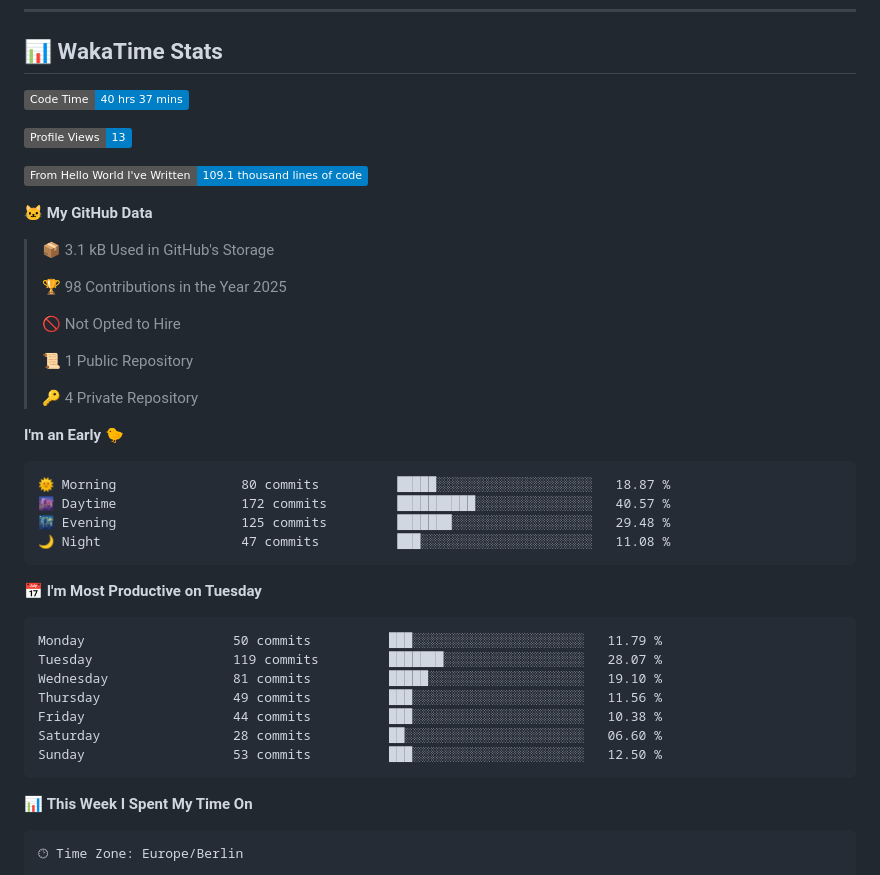
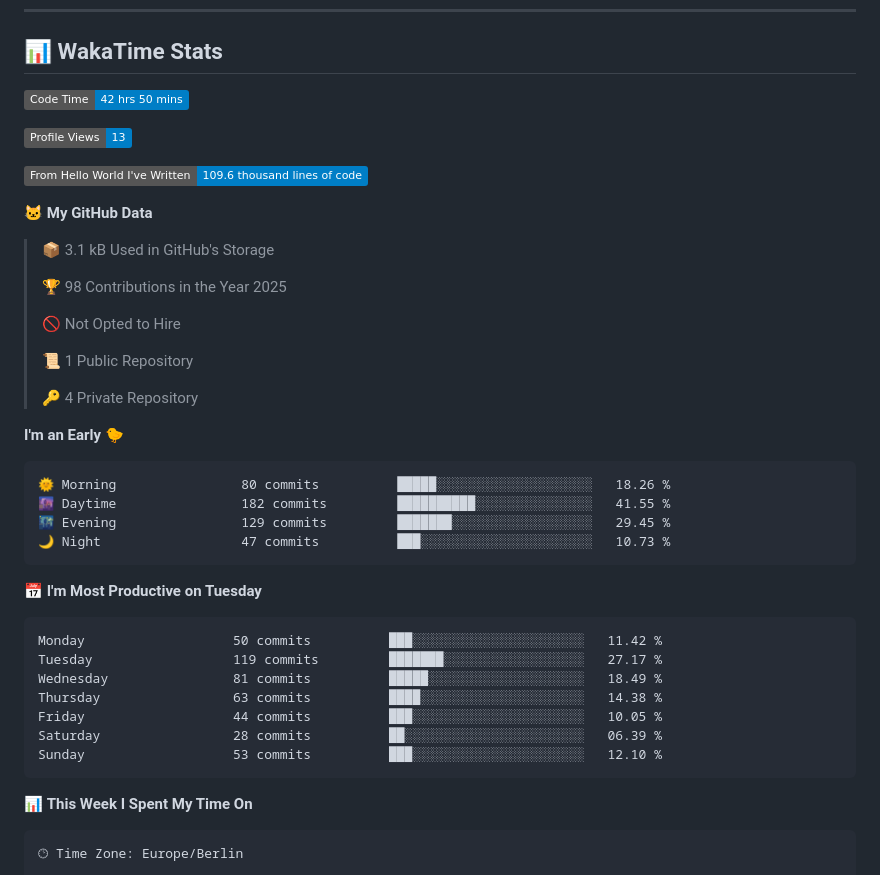
Before and after one commit to Cha03s/Cha03s, a Markdown page: README.md, the part around one of its changes. GitHub-like rendering; badges without logos.

Commit message:
Updated with Dev Metrics

````diff
--- a/README.md
+++ b/README.md
@@ -45,11 +45,11 @@
 ## 📊 WakaTime Stats
 
 <!--START_SECTION:waka-->
-![Code Time](http://img.shields.io/badge/Code%20Time-40%20hrs%2037%20mins-blue)
+![Code Time](http://img.shields.io/badge/Code%20Time-42%20hrs%2050%20mins-blue)
 
 ![Profile Views](http://img.shields.io/badge/Profile%20Views-13-blue)
 
-![Lines of code](https://img.shields.io/badge/From%20Hello%20World%20I%27ve%20Written-109.1%20thousand%20lines%20of%20code-blue)
+![Lines of code](https://img.shields.io/badge/From%20Hello%20World%20I%27ve%20Written-109.6%20thousand%20lines%20of%20code-blue)
 
 **🐱 My GitHub Data**
 
@@ -66,21 +66,21 @@
 **I'm an Early 🐤**
 
 ```text
-🌞 Morning                80 commits          █████░░░░░░░░░░░░░░░░░░░░   18.87 %
-🌆 Daytime                172 commits         ██████████░░░░░░░░░░░░░░░   40.57 %
-🌃 Evening                125 commits         ███████░░░░░░░░░░░░░░░░░░   29.48 %
-🌙 Night                  47 commits          ███░░░░░░░░░░░░░░░░░░░░░░   11.08 %
+🌞 Morning                80 commits          █████░░░░░░░░░░░░░░░░░░░░   18.26 %
+🌆 Daytime                182 commits         ██████████░░░░░░░░░░░░░░░   41.55 %
+🌃 Evening                129 commits         ███████░░░░░░░░░░░░░░░░░░   29.45 %
+🌙 Night                  47 commits          ███░░░░░░░░░░░░░░░░░░░░░░   10.73 %
 ```
 📅 **I'm Most Productive on Tuesday**
 
 ```text
-Monday                   50 commits          ███░░░░░░░░░░░░░░░░░░░░░░   11.79 %
-Tuesday                  119 commits         ███████░░░░░░░░░░░░░░░░░░   28.07 %
-Wednesday                81 commits          █████░░░░░░░░░░░░░░░░░░░░   19.10 %
-Thursday                 49 commits          ███░░░░░░░░░░░░░░░░░░░░░░   11.56 %
-Friday                   44 commits          ███░░░░░░░░░░░░░░░░░░░░░░   10.38 %
-Saturday                 28 commits          ██░░░░░░░░░░░░░░░░░░░░░░░   06.60 %
-Sunday                   53 commits          ███░░░░░░░░░░░░░░░░░░░░░░   12.50 %
+Monday                   50 commits          ███░░░░░░░░░░░░░░░░░░░░░░   11.42 %
+Tuesday                  119 commits         ███████░░░░░░░░░░░░░░░░░░   27.17 %
+Wednesday                81 commits          █████░░░░░░░░░░░░░░░░░░░░   18.49 %
+Thursday                 63 commits          ████░░░░░░░░░░░░░░░░░░░░░   14.38 %
+Friday                   44 commits          ███░░░░░░░░░░░░░░░░░░░░░░   10.05 %
+Saturday                 28 commits          ██░░░░░░░░░░░░░░░░░░░░░░░   06.39 %
+Sunday                   53 commits          ███░░░░░░░░░░░░░░░░░░░░░░   12.10 %
 ```
 
 
````
Also changed, not shown: other parts of README.md (+1 -1 lines).
